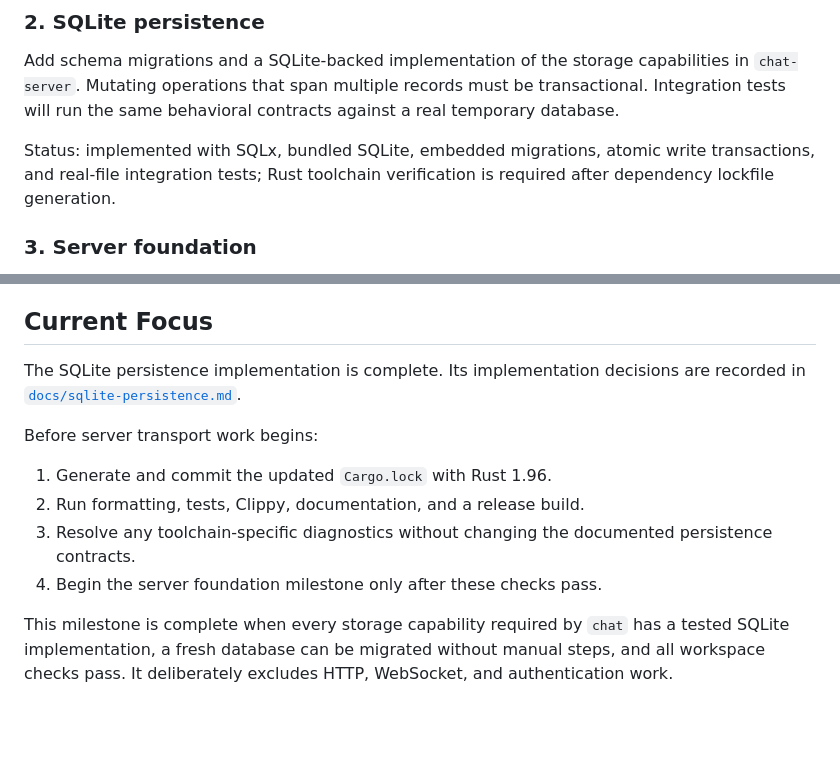
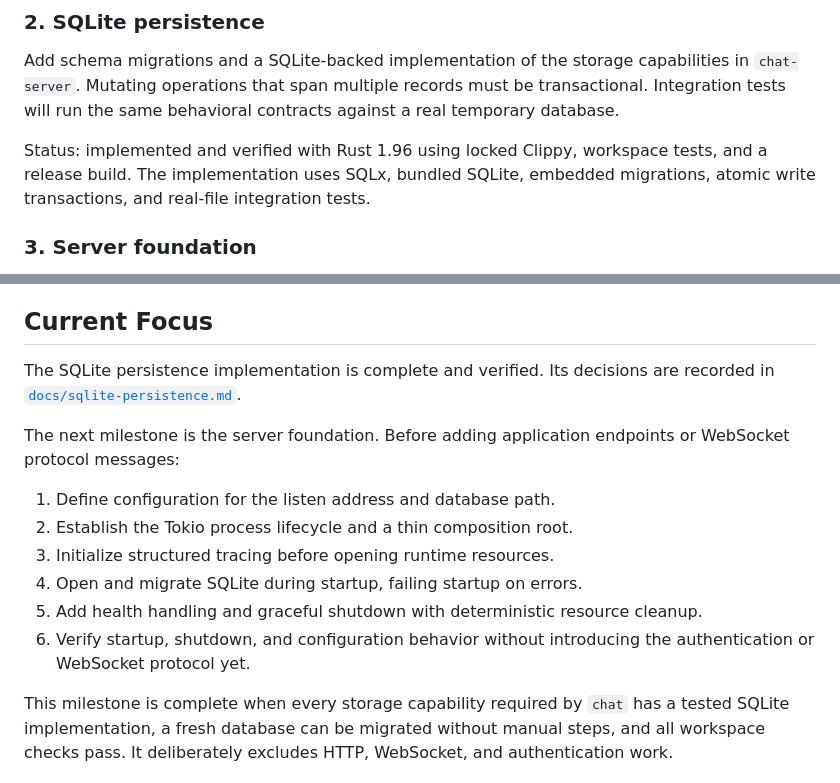
Before and after one commit to barn0w1/chat-rs, a Markdown page: README.md, 2 parts joined by grey strips. Drawn GitHub-style; blank space fills up the shorter version.

Commit message:
docs: complete SQLite verification and define server foundation milestone (#6)

```diff
--- a/README.md
+++ b/README.md
@@ -70,9 +70,9 @@ capabilities in `chat-server`. Mutating operations that span multiple records
 must be transactional. Integration tests will run the same behavioral contracts
 against a real temporary database.
 
-Status: implemented with SQLx, bundled SQLite, embedded migrations, atomic write
-transactions, and real-file integration tests; Rust toolchain verification is
-required after dependency lockfile generation.
+Status: implemented and verified with Rust 1.96 using locked Clippy, workspace
+tests, and a release build. The implementation uses SQLx, bundled SQLite,
+embedded migrations, atomic write transactions, and real-file integration tests.
 
 ### 3. Server foundation
 
@@ -106,17 +106,20 @@ review, compatibility tests, and reproducible release builds.
 
 ## Current Focus
 
-The SQLite persistence implementation is complete. Its implementation decisions
+The SQLite persistence implementation is complete and verified. Its decisions
 are recorded in
 [`docs/sqlite-persistence.md`](docs/sqlite-persistence.md).
 
-Before server transport work begins:
+The next milestone is the server foundation. Before adding application
+endpoints or WebSocket protocol messages:
 
-1. Generate and commit the updated `Cargo.lock` with Rust 1.96.
-2. Run formatting, tests, Clippy, documentation, and a release build.
-3. Resolve any toolchain-specific diagnostics without changing the documented
-   persistence contracts.
-4. Begin the server foundation milestone only after these checks pass.
+1. Define configuration for the listen address and database path.
+2. Establish the Tokio process lifecycle and a thin composition root.
+3. Initialize structured tracing before opening runtime resources.
+4. Open and migrate SQLite during startup, failing startup on errors.
+5. Add health handling and graceful shutdown with deterministic resource cleanup.
+6. Verify startup, shutdown, and configuration behavior without introducing the
+   authentication or WebSocket protocol yet.
 
 This milestone is complete when every storage capability required by `chat`
 has a tested SQLite implementation, a fresh database can be migrated without
```
Also changed, not shown: docs/sqlite-persistence.md (+1 -1 lines).
